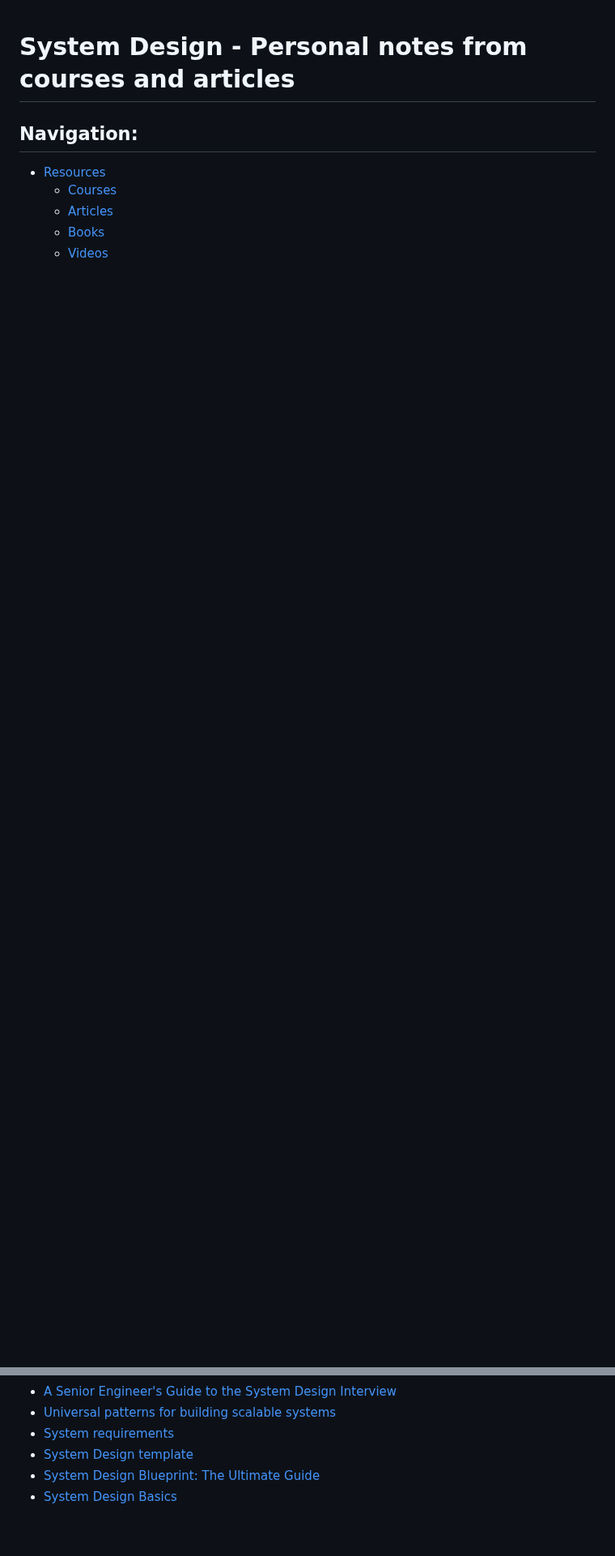
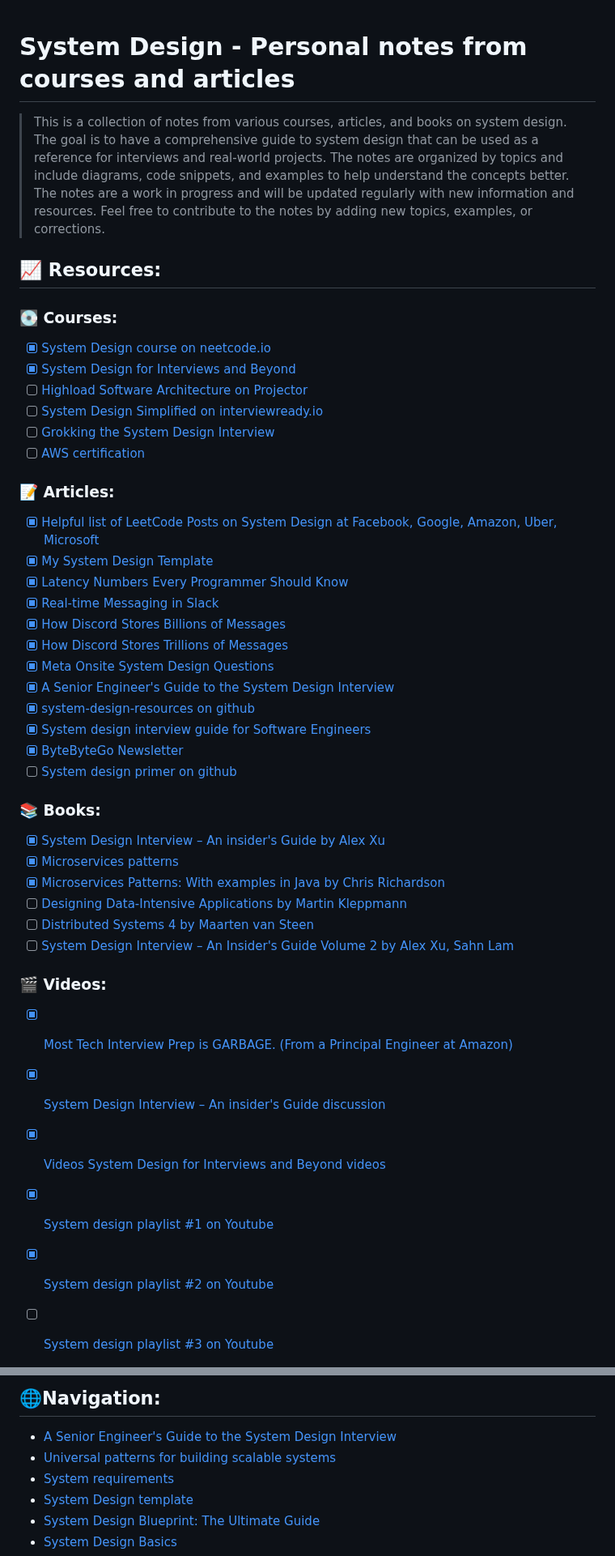
Before and after one commit to linnykoleh/awesome-system-design, a Markdown page: README.MD, 2 parts joined by grey strips. Shown at 81% size. Drawn GitHub-style; blank space fills up the shorter version.

```diff
--- a/README.MD
+++ b/README.MD
@@ -1,12 +1,57 @@
 # System Design - Personal notes from courses and articles
 
-## Navigation:
-
-- [Resources](#-resources)
-  - [Courses](#-courses)
-  - [Articles](#-articles)
-  - [Books](#-books)
-  - [Videos](#-videos)
+> This is a collection of notes from various courses, articles, and books on system design. The goal is to have a comprehensive guide to system design that can be used as a reference for interviews and real-world projects.
+> The notes are organized by topics and include diagrams, code snippets, and examples to help understand the concepts better.
+> The notes are a work in progress and will be updated regularly with new information and resources.
+> Feel free to contribute to the notes by adding new topics, examples, or corrections.
+
+## 📈 Resources:
+
+### 💽 Courses:
+
+- [x] [System Design course on neetcode.io](https://neetcode.io)
+- [x] [System Design for Interviews and Beyond](https://leetcode.com/explore/interview/card/system-design-for-interviews-and-beyond)
+- [ ] [Highload Software Architecture on Projector](https://prjctr.com/course/highload-software-architecture)
+- [ ] [System Design Simplified on interviewready.io](https://interviewready.io/course-page/system-design-course)
+- [ ] [Grokking the System Design Interview](https://www.designgurus.io/course/grokking-the-system-design-interview)
+- [ ] [AWS certification](https://aws.amazon.com/certification)
+
+### 📝 Articles:
+
+- [x] [Helpful list of LeetCode Posts on System Design at Facebook, Google, Amazon, Uber, Microsoft](https://leetcode.com/discuss/interview-question/1140451/helpful-list-of-leetcode-posts-on-system-design-at-facebook-google-amazon-uber-microsoft)
+- [x] [My System Design Template](https://leetcode.com/discuss/career/229177/My-System-Design-Template)
+- [x] [Latency Numbers Every Programmer Should Know](https://colin-scott.github.io/personal_website/research/interactive_latency.html)
+- [x] [Real-time Messaging in Slack](https://slack.engineering/real-time-messaging)
+- [x] [How Discord Stores Billions of Messages](https://discord.com/blog/how-discord-stores-billions-of-messages)
+- [x] [How Discord Stores Trillions of Messages](https://discord.com/blog/how-discord-stores-trillions-of-messages)
+- [x] [Meta Onsite System Design Questions](https://leetcode.com/discuss/interview-experience/4428743/Meta-Onsite-System-Design-Questions)
+- [x] [A Senior Engineer's Guide to the System Design Interview](https://interviewing.io/guides/system-design-interview)
+- [x] [system-design-resources on github](https://github.com/InterviewReady/system-design-resources)
+- [x] [System design interview guide for Software Engineers](https://www.techinterviewhandbook.org/system-design/)
+- [x] [ByteByteGo Newsletter](https://blog.bytebytego.com/)
+- [ ] [System design primer on github](https://github.com/donnemartin/system-design-primer)
+
+### 📚 Books:
+
+- [x] [System Design Interview – An insider's Guide by Alex Xu](https://www.amazon.com/System-Design-Interview-insiders-Second/dp/B08CMF2CQF?tag=interior0d3-20)
+- [x] [Microservices patterns](https://microservices.io/patterns)
+- [x] [Microservices Patterns: With examples in Java by Chris Richardson](https://www.amazon.com/Microservices-Patterns-examples-Chris-Richardson/dp/1617294543?tag=interior0d3-20)
+- [ ] [Designing Data-Intensive Applications by Martin Kleppmann](https://www.amazon.com/Designing-Data-Intensive-Applications-Reliable-Maintainable/dp/1449373321?tag=interior0d3-20)
+- [ ] [Distributed Systems 4 by Maarten van Steen](https://www.amazon.com/Distributed-Systems-Maarten-van-Steen/dp/9081540637?tag=interior0d3-20)
+- [ ] [System Design Interview – An Insider's Guide Volume 2 by Alex Xu, Sahn Lam](https://www.amazon.com/System-Design-Interview-Insiders-Guide/dp/1736049119?tag=interior0d3-20)
+
+### 🎬 Videos:
+
+- [x] [Most Tech Interview Prep is GARBAGE. (From a Principal Engineer at Amazon)](https://www.youtube.com/watch?v=0Z9RW_hhUT4&ab_channel=ALifeEngineered)
+- [x] [System Design Interview – An insider's Guide discussion](https://youtube.com/playlist?list=PLlghaO_0b1OcY4yfpwGUOcFlnU7LpIkhC&si=Y7OqweK6rEgtaZUw)
+- [x] [Videos System Design for Interviews and Beyond videos](https://www.youtube.com/c/SystemDesignInterview/videos)
+- [x] [System design playlist #1 on Youtube](https://www.youtube.com/playlist?list=PLMCXHnjXnTnvo6alSjVkgxV-VH6EPyvoX)
+- [x] [System design playlist #2 on Youtube](https://www.youtube.com/playlist?list=PLrtCHHeadkHp92TyPt1Fj452_VGLipJnL)
+- [ ] [System design playlist #3 on Youtube](https://www.youtube.com/playlist?list=PLm6XThSMgu_FFth3WUNBKnz_1dG3BKdBn)
+
+
+## 🌐Navigation:
+
 - [A Senior Engineer's Guide to the System Design Interview](#a-senior-engineers-guide-to-the-system-design-interview)
 - [Universal patterns for building scalable systems](#universal-patterns-for-building-scalable-systems)
 - [System requirements](#system-requirements)
```
Also changed, not shown: other parts of README.MD (+0 -46 lines), db.md (added, +2 -0 lines), design_instagram.md (added, +165 -0 lines), images/instagram_detailed_design.png (added), images/instagram_high_level_design.png (added).
